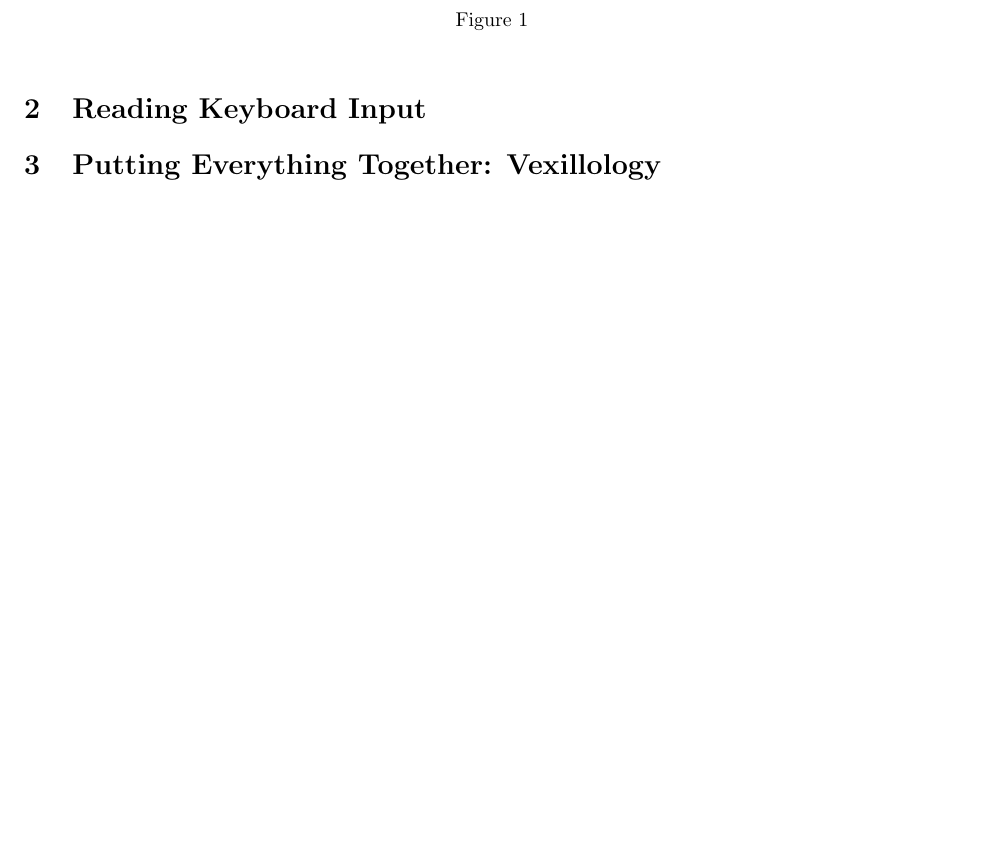
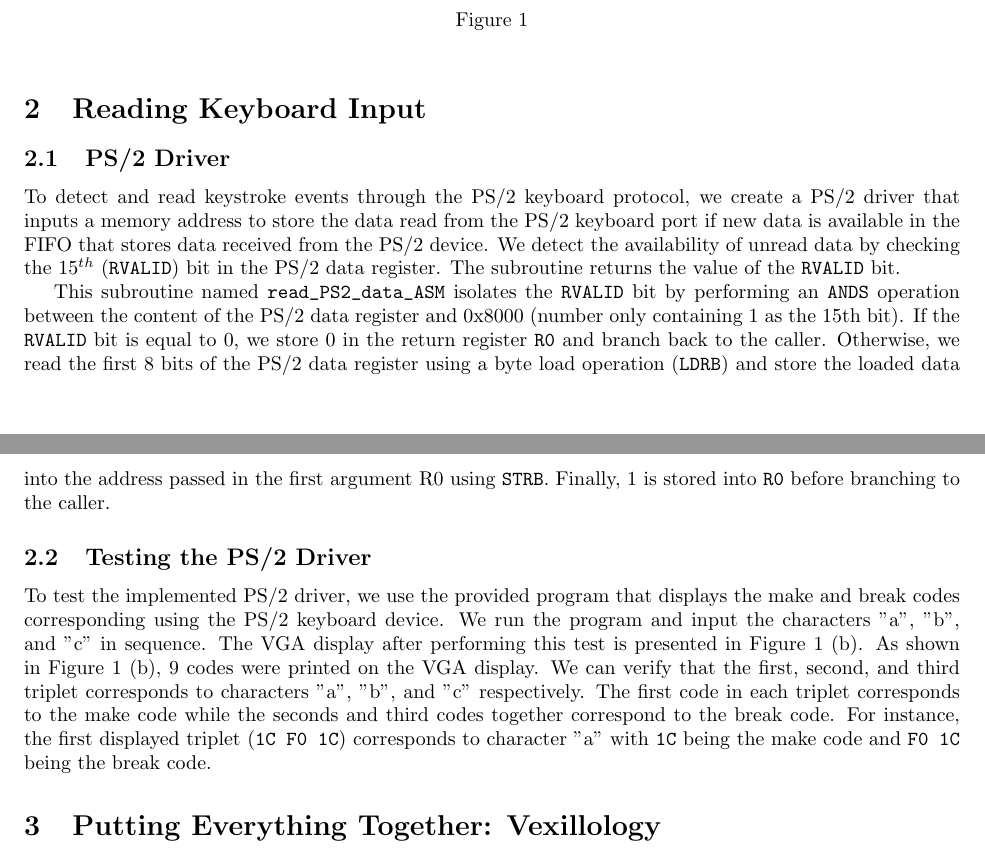
Before and after one commit to YazdanZ/McGill-ECSE324-Labs, a LaTeX paper (Lab3/Report/Report.tex): part of page 2 of 3 before the commit and two parts of pages 2 and 3 of 3 after it, the two joined at a grey line, cut so that both start at the same text, the shorter picture padded with empty space. Compiled offline with pdfLaTeX.

Commit message:
Write the PS/2 section in the Lab3 report

```diff
--- a/Lab3/Report/Report.tex
+++ b/Lab3/Report/Report.tex
@@ -53,6 +53,13 @@ To test implemented subroutines for the VGA display, we use the provided code th
     \caption{}%
 \end{figure}
 \section{Reading Keyboard Input}
+\subsection{PS/2 Driver}
+To detect and read keystroke events through the PS/2 keyboard protocol, we create a PS/2 driver that inputs a memory address to store the data read from the PS/2 keyboard port if new data is available in the FIFO that stores data received from the PS/2 device.  We detect the availability of unread data by checking the $15^{th}$ (\verb+RVALID+) bit in the PS/2 data register. The subroutine returns the value of the \verb+RVALID+ bit.
+
+This subroutine named \verb+read_PS2_data_ASM+ isolates the \verb+RVALID+ bit by performing an \verb+ANDS+ operation between the content of the PS/2 data register and 0x8000 (number only containing 1 as the 15th bit). If the \verb+RVALID+ bit is equal to 0, we store 0 in the return register \verb+R0+ and branch back to the caller. Otherwise, we read the first 8 bits of the PS/2 data register using a byte load operation (\verb+LDRB+) and store the loaded data into the address passed in the first argument R0 using \verb+STRB+. Finally, 1 is stored into \verb+R0+ before branching to the caller.
+
+\subsection{Testing the PS/2 Driver}
+To test the implemented PS/2 driver, we use the provided program that displays the make and break codes corresponding using the PS/2 keyboard device. We run the program and input the characters "a", "b", and "c" in sequence. The VGA display after performing this test is presented in Figure 1 (b). As shown in Figure 1 (b), 9 codes were printed on the VGA display. We can verify that the first, second, and third triplet corresponds to characters "a", "b", and "c" respectively. The first code in each triplet corresponds to the make code while the seconds and third codes together correspond to the break code. For instance, the first displayed triplet (\verb+1C F0 1C+) corresponds to character "a" with \verb+1C+ being the make code and \verb+F0 1C+ being the break code.
 \section{Putting Everything Together: Vexillology}
 
 \begin{figure}[h]
```
